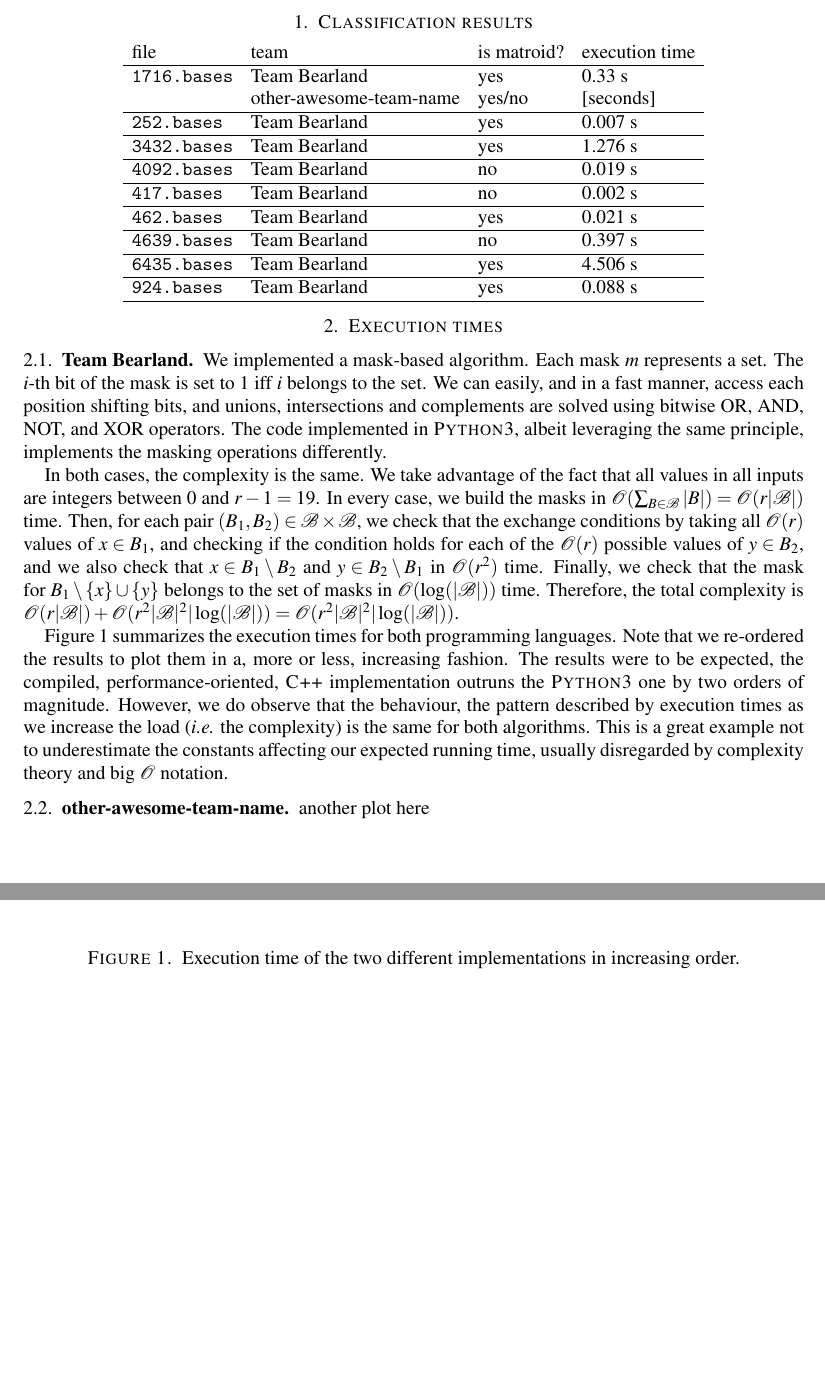
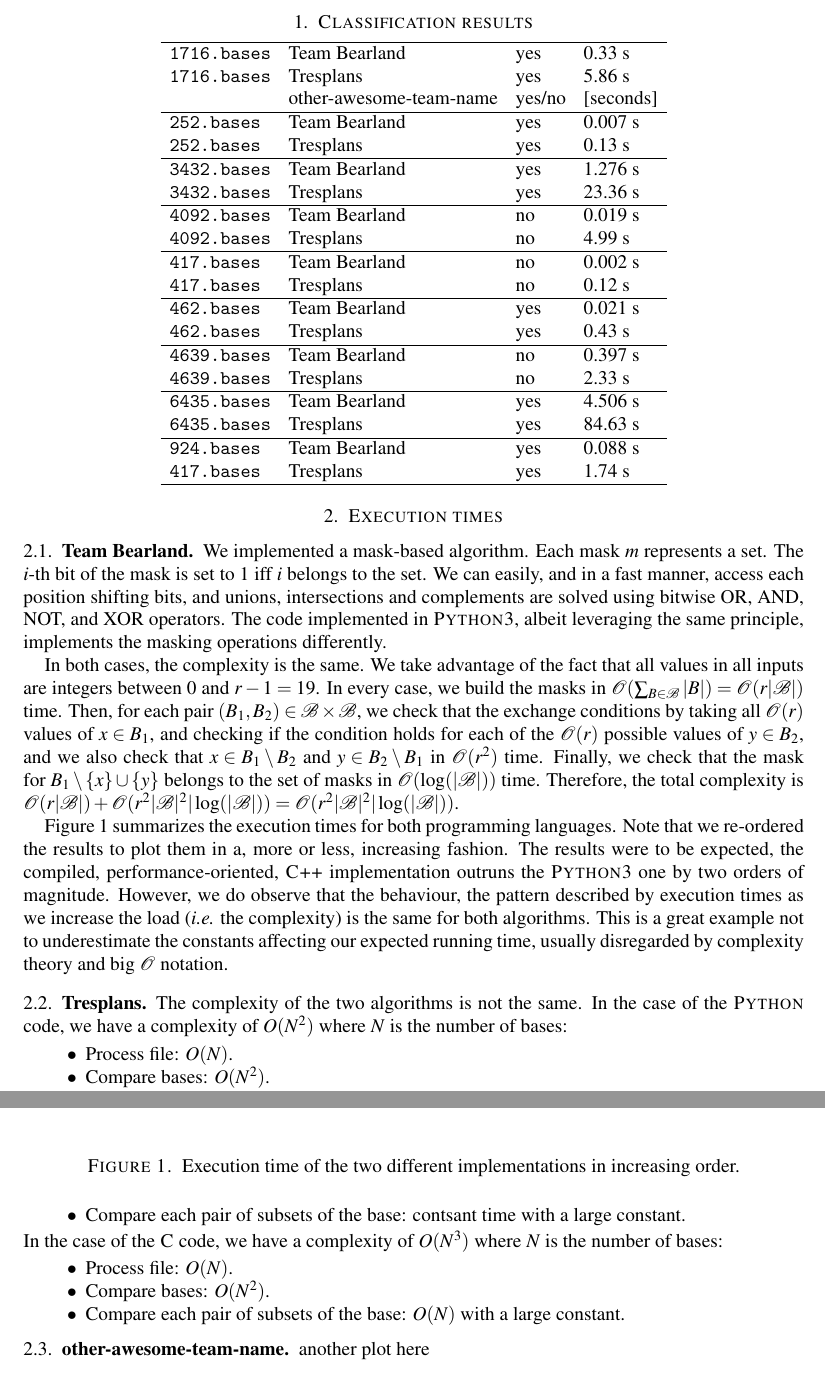
Before and after one commit to CSG-MAMME/DAG-part2, a LaTeX problem sheet (exercises/sheet0/results.tex): two parts of pages 1 and 2 of 2, joined at a grey line, cut so that both start at the same text, the shorter picture padded with empty space. Compiled offline with pdfLaTeX.

Commit message:
Update results.tex

```diff
--- a/exercises/sheet0/results.tex
+++ b/exercises/sheet0/results.tex
@@ -10,15 +10,16 @@
 
 \begin{center}
   \begin{tabular}[c]{llll}
-    file
-    & team
-    & is matroid?
-    & execution time
-    \\\hline
+    \hline
     \texttt{1716.bases}
     & Team Bearland
     & yes
     & 0.33 s
+    \\
+    \texttt{1716.bases}
+    & Tresplans
+    & yes
+    & 5.86 s
     \\
     & other-awesome-team-name
     & yes/no
@@ -28,41 +29,81 @@
     & Team Bearland
     & yes
     & 0.007 s
+    \\
+    \texttt{252.bases}
+    & Tresplans
+    & yes
+    & 0.13 s
     \\\hline
       \texttt{3432.bases}
     & Team Bearland
     & yes
     & 1.276 s
+    \\
+    \texttt{3432.bases}
+    & Tresplans
+    & yes
+    & 23.36 s
     \\\hline
       \texttt{4092.bases}
     & Team Bearland
     & no
     & 0.019 s
+    \\
+    \texttt{4092.bases}
+    & Tresplans
+    & no
+    & 4.99 s
     \\\hline
       \texttt{417.bases}
     & Team Bearland
     & no
     & 0.002 s
+    \\
+    \texttt{417.bases}
+    & Tresplans
+    & no
+    & 0.12 s
     \\\hline
       \texttt{462.bases}
     & Team Bearland
     & yes
     & 0.021 s
+    \\
+    \texttt{462.bases}
+    & Tresplans
+    & yes
+    & 0.43 s
     \\\hline
       \texttt{4639.bases}
     & Team Bearland
     & no
     & 0.397 s
+    \\
+    \texttt{4639.bases}
+    & Tresplans
+    & no
+    & 2.33 s
     \\\hline
     \texttt{6435.bases}
     & Team Bearland
     & yes
     & 4.506 s
+    \\
+    \texttt{6435.bases}
+    & Tresplans
+    & yes
+    & 84.63 s
     \\\hline
     \texttt{924.bases}
     & Team Bearland
     & yes
     & 0.088 s
+    \\
+    \texttt{417.bases}
+    & Tresplans
+    & yes
+    & 1.74 s
     \\\hline
   \end{tabular}
 \end{center}
@@ -91,6 +132,23 @@ However, we do observe that the behaviour, the pattern described by execution ti
 This is a great example not to underestimate the constants affecting our expected running time, usually disregarded by complexity theory and big $\mathcal{O}$ notation.
 %Under our point of view, each programming language has it's
 
+\subsection{Tresplans}
+
+The complexity of the two algorithms is not the same. In the case of the \textsc{Python} code, we have a complexity of $O(N^2)$ where $N$ is the number of bases:
+\begin{itemize}
+ \item Process file: $O(N)$.
+ \item Compare bases: $O(N^2)$.
+ \item Compare each pair of subsets of the base: contsant time with a large constant.
+\end{itemize}
+\\
+In the case of the \textsc{C} code, we have a complexity of $O(N^3)$ where $N$ is the number of bases:
+
+\begin{itemize}
+ \item Process file: $O(N)$.
+ \item Compare bases: $O(N^2)$.
+ \item Compare each pair of subsets of the base: $O(N)$ with a large constant.
+\end{itemize}
+
 \subsection{other-awesome-team-name}
 
 another plot here
```
